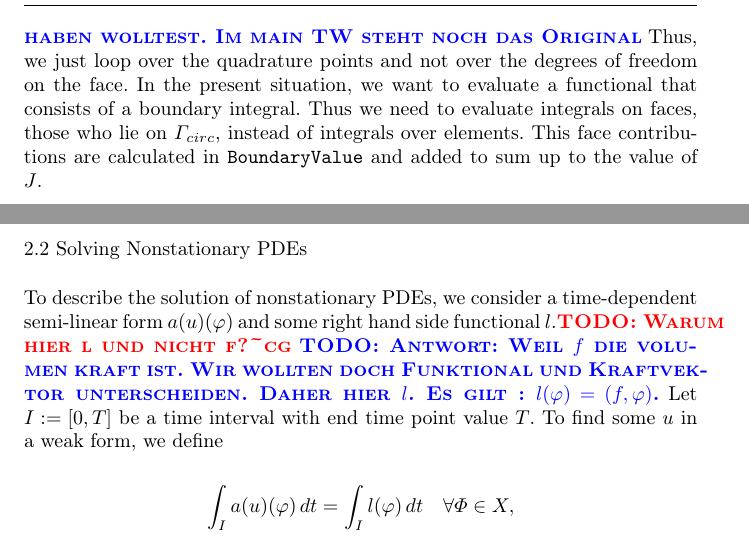
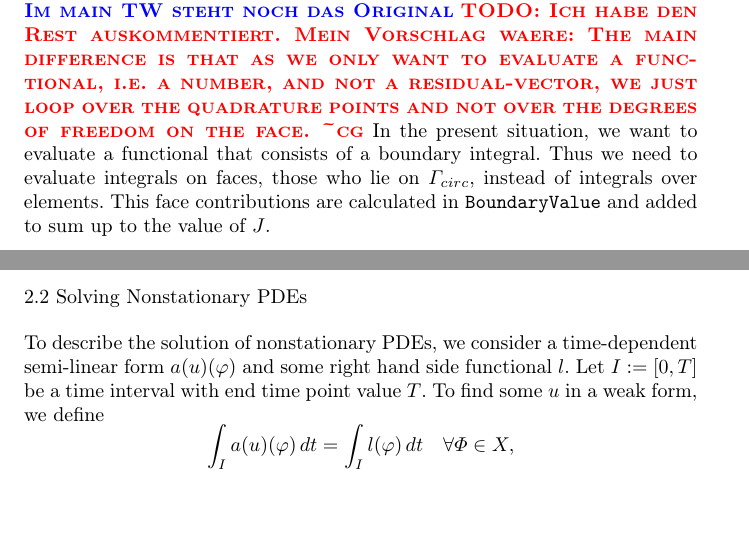
Before and after one commit to winnifried/dopelib, a LaTeX paper (Paper_May_2012/main.tex): two parts of page 11 of 21, joined at a grey line, cut so that both start at the same text, the shorter picture padded with empty space. Compiled offline with pdfLaTeX.

Commit message:
Antworten auf TW. Geklaerte TODOs entfernt.

```diff
--- a/Paper_May_2012/main.tex
+++ b/Paper_May_2012/main.tex
@@ -566,9 +566,9 @@ evaluate a functional \todocg{Ist hier was verrutscht? der Satz passt im
 \todo{Ich hatte Deine Anmerkung so verstanden, als ob Du alles nach dem i.e.,
   geloescht
 haben wolltest. Im main TW steht noch das Original}
-Thus, we
-just loop over the quadrature points and not over the degrees of freedom
-on the face. In the present situation, we want to evaluate a functional
+\todocg{Ich habe den Rest auskommentiert. Mein Vorschlag waere: The main difference is that as we only want to evaluate a functional, i.e. a number, and not a residual-vector, we just loop over the quadrature points and not over the degrees of freedom on the face. }
+%Thus, we just loop over the quadrature points and not over the degrees of freedom on the face.
+In the present situation, we want to evaluate a functional
 that consists of a boundary integral. Thus we need to evaluate
 integrals on faces, those who lie on $\Gamma_{circ}$, instead of integrals over
 elements.
@@ -599,11 +599,7 @@ Notice that we get here the values of the computed solution by giving the string
 \subsection{Solving Nonstationary PDEs}\label{sec:timedep}
 To describe the solution of nonstationary
 PDEs, we consider a time-dependent semi-linear form $a(u)(\phi)$ and some
-right hand side functional $l$.\todocg{Warum hier l und nicht f?}
-\todo{Antwort: Weil $f$ die volumen kraft ist. Wir wollten
-doch Funktional und Kraftvektor unterscheiden. Daher hier $l$. Es gilt :
-$l(\phi) = (f,\phi)$.}
-Let $I:=[0,T]$ be a time interval with end time point value $T$.
+right hand side functional $l$. Let $I:=[0,T]$ be a time interval with end time point value $T$.
 To find some $u$ in a weak form, we define
 \[
 \int_I a(u)(\phi)\, dt = \int_I l(\phi)\, dt \quad \forall\Phi\in X,
```
Also changed, not shown: Paper_May_2012/main.tex (14 more changed lines).
